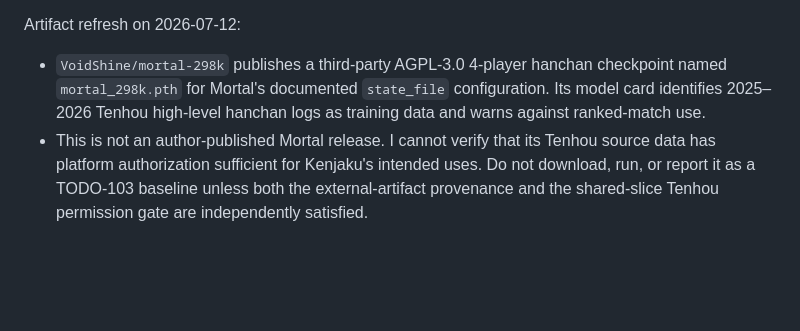
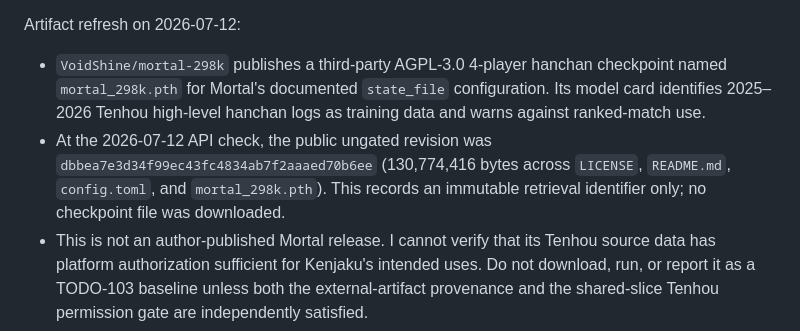
Before and after one commit to gongahkia/jomon, a Markdown page: docs/external-baselines.md, the part around the change. Drawn GitHub-style; blank space fills up the shorter version.

Commit message:
Record Mortal artifact revision

```diff
--- a/docs/external-baselines.md
+++ b/docs/external-baselines.md
@@ -48,6 +48,10 @@ Artifact refresh on 2026-07-12:
 - `VoidShine/mortal-298k` publishes a third-party AGPL-3.0 4-player hanchan checkpoint named
   `mortal_298k.pth` for Mortal's documented `state_file` configuration. Its model card identifies
   2025–2026 Tenhou high-level hanchan logs as training data and warns against ranked-match use.
+- At the 2026-07-12 API check, the public ungated revision was
+  `dbbea7e3d34f99ec43fc4834ab7f2aaaed70b6ee` (130,774,416 bytes across `LICENSE`, `README.md`,
+  `config.toml`, and `mortal_298k.pth`). This records an immutable retrieval identifier only; no
+  checkpoint file was downloaded.
 - This is not an author-published Mortal release. I cannot verify that its Tenhou source data has
   platform authorization sufficient for Kenjaku's intended uses. Do not download, run, or report it
   as a TODO-103 baseline unless both the external-artifact provenance and the shared-slice Tenhou
```
